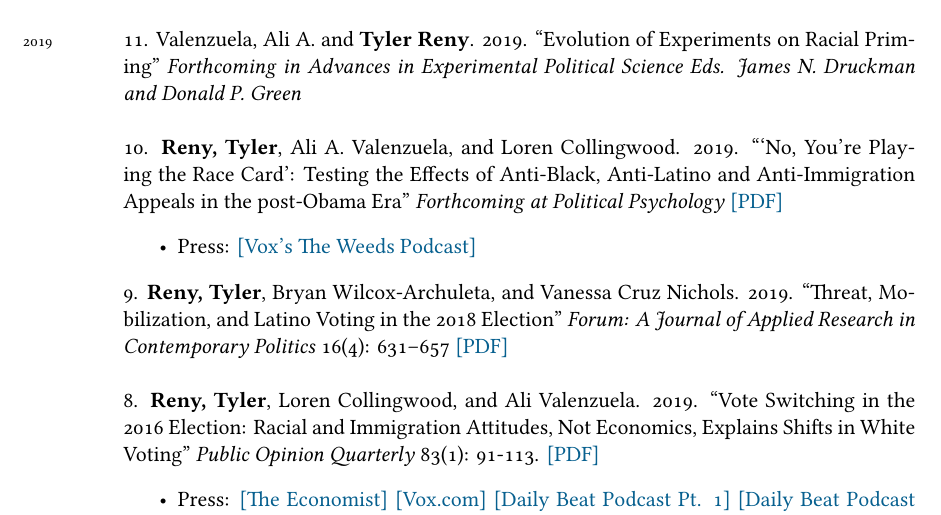
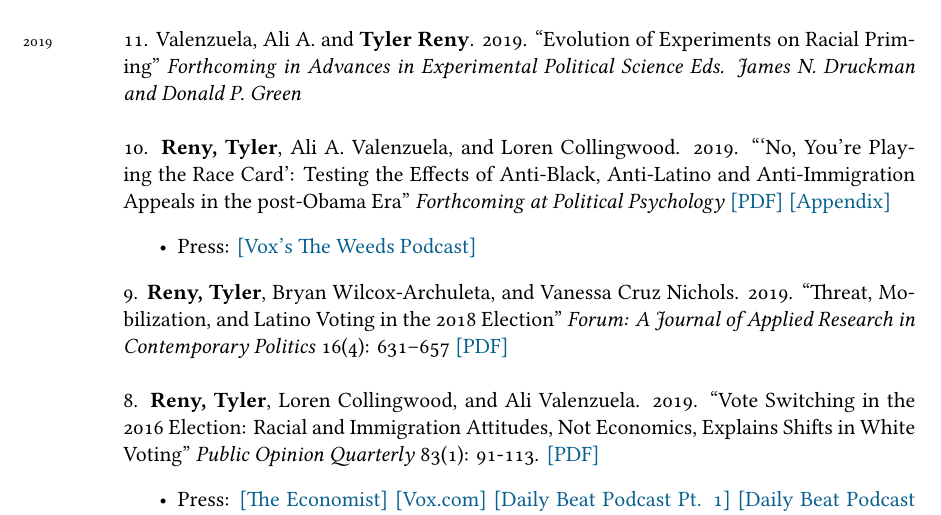
Before and after one commit to tylerreny/tylerreny.github.io, a LaTeX CV (pdf/cv-reny.tex): part of page 1 of 6, cut so that both start at the same text. Compiled offline with XeLaTeX; a missing font is replaced by an installed copy or a similar font.

Commit message:
update cv

````diff
--- a/pdf/cv-reny.tex
+++ b/pdf/cv-reny.tex
@@ -79,7 +79,7 @@ Minor, Spanish
 
 \years{2019} 11. Valenzuela, Ali A. and \textbf{Tyler Reny}. 2019. ``Evolution of Experiments on Racial Priming''  \textit{Forthcoming in Advances in Experimental Political Science Eds. James N. Druckman and Donald P. Green}\\
 
-\years{} 10. \textbf{Reny, Tyler}, Ali A. Valenzuela, and Loren Collingwood. 2019. ```No, You’re Playing the Race Card': Testing the Effects of Anti-Black, Anti-Latino and Anti-Immigration Appeals in the post-Obama Era''  \textit{Forthcoming at Political Psychology} \href{http://tylerreny.github.io/pdf/pubs/reny_etal_2019_polpsych.pdf}{[PDF]}
+\years{} 10. \textbf{Reny, Tyler}, Ali A. Valenzuela, and Loren Collingwood. 2019. ```No, You’re Playing the Race Card': Testing the Effects of Anti-Black, Anti-Latino and Anti-Immigration Appeals in the post-Obama Era''  \textit{Forthcoming at Political Psychology} \href{http://tylerreny.github.io/pdf/pubs/reny_etal_2019_polpsych.pdf}{[PDF]} \href{http://tylerreny.github.io/pdf/pubs/reny_etal_2019_polpsych_appendix.pdf}{[Appendix]}
 \begin{itemize}
 	\item Press: \href{https://megaphone.link/VMP5167113125}{[Vox's The Weeds Podcast]}
 \end{itemize}
````
Also changed, not shown: research.md (+1 -1 lines), pdf/cv-reny.pdf, pdf/pubs/reny_etal_2019_polpsych_appendix.pdf (added), 6 other files.
